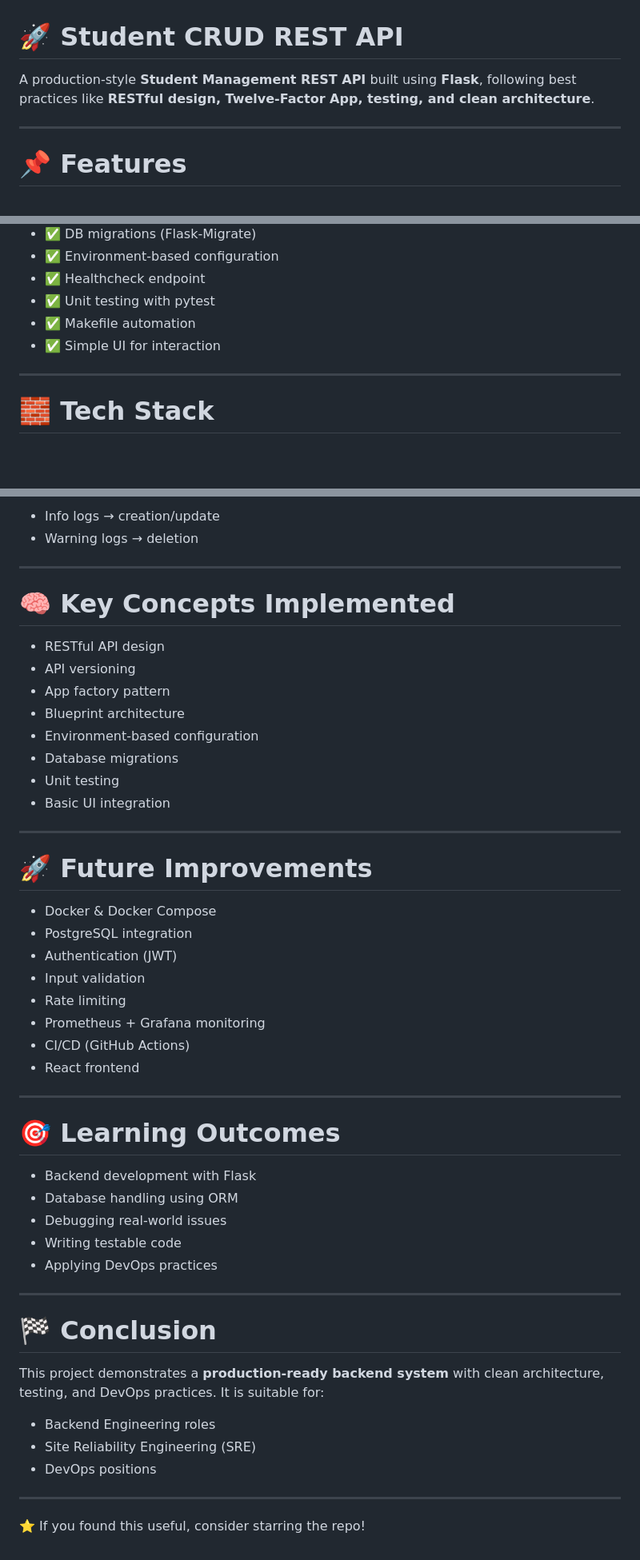
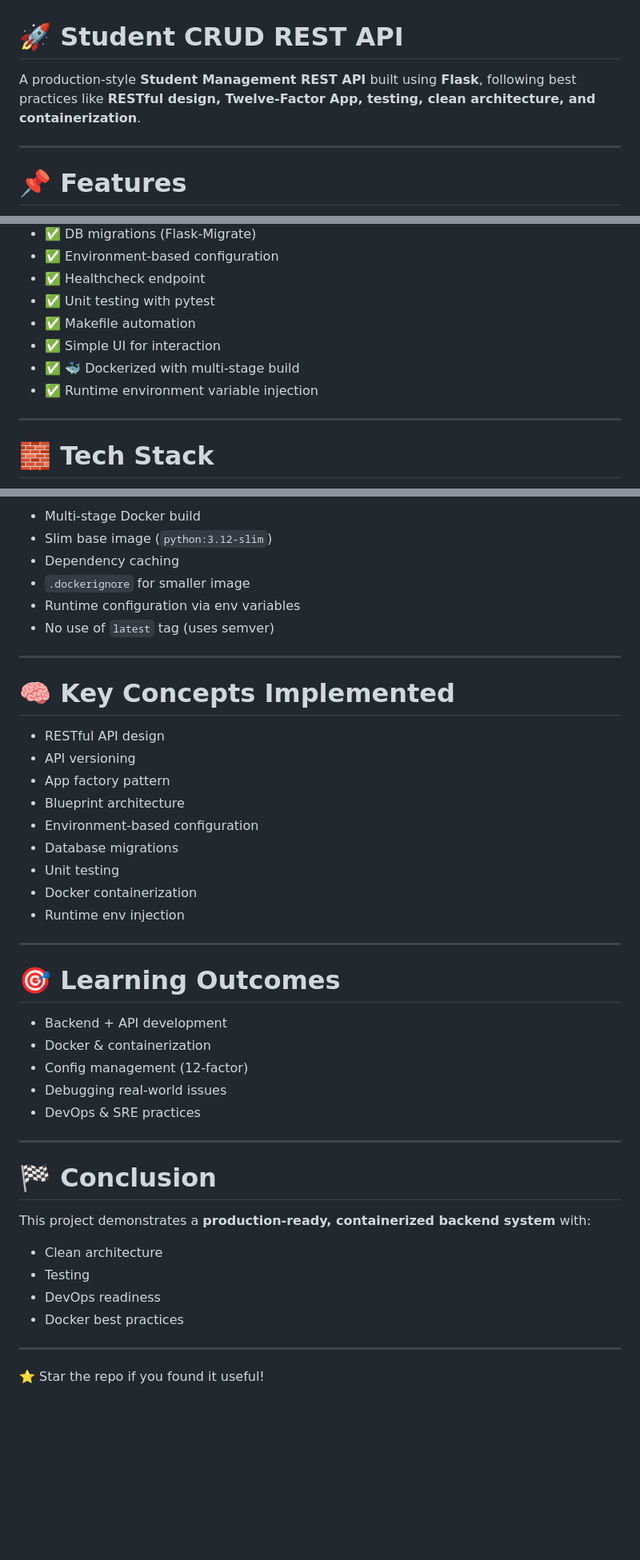
Before and after one commit to S12345678j/o2n, a Markdown page: task-1/README.md, 3 parts joined by grey strips. Shown at 80% size. GitHub-like rendering; blank space fills up the shorter version.

```diff
--- a/task-1/README.md
+++ b/task-1/README.md
@@ -1,6 +1,6 @@
 # 🚀 Student CRUD REST API
 
-A production-style **Student Management REST API** built using **Flask**, following best practices like **RESTful design, Twelve-Factor App, testing, and clean architecture**.
+A production-style **Student Management REST API** built using **Flask**, following best practices like **RESTful design, Twelve-Factor App, testing, clean architecture, and containerization**.
 
 ---
 
@@ -15,6 +15,8 @@ A production-style **Student Management REST API** built using **Flask**, follow
 * ✅ Unit testing with pytest
 * ✅ Makefile automation
 * ✅ Simple UI for interaction
+* ✅ 🐳 Dockerized with multi-stage build
+* ✅ Runtime environment variable injection
 
 ---
 
@@ -207,6 +219,10 @@ DATABASE_URL=sqlite:///students.db
 
-* Info logs → creation/update
-* Warning logs → deletion
+* Multi-stage Docker build
+* Slim base image (`python:3.12-slim`)
+* Dependency caching
+* `.dockerignore` for smaller image
+* Runtime configuration via env variables
+* No use of `latest` tag (uses semver)
 
 ---
 
@@ -219,41 +235,31 @@ DATABASE_URL=sqlite:///students.db
 * Environment-based configuration
 * Database migrations
 * Unit testing
-* Basic UI integration
+* Docker containerization
+* Runtime env injection
 
 ---
 
-# 🚀 Future Improvements
-
-* Docker & Docker Compose
-* PostgreSQL integration
-* Authentication (JWT)
-* Input validation
-* Rate limiting
-* Prometheus + Grafana monitoring
-* CI/CD (GitHub Actions)
-* React frontend
-
----
 
 # 🎯 Learning Outcomes
 
-* Backend development with Flask
-* Database handling using ORM
+* Backend + API development
+* Docker & containerization
+* Config management (12-factor)
 * Debugging real-world issues
-* Writing testable code
-* Applying DevOps practices
+* DevOps & SRE practices
 
 ---
 
 # 🏁 Conclusion
 
-This project demonstrates a **production-ready backend system** with clean architecture, testing, and DevOps practices. It is suitable for:
+This project demonstrates a **production-ready, containerized backend system** with:
 
-* Backend Engineering roles
-* Site Reliability Engineering (SRE)
-* DevOps positions
+* Clean architecture
+* Testing
+* DevOps readiness
+* Docker best practices
 
 ---
 
-⭐ If you found this useful, consider starring the repo!
+⭐ Star the repo if you found it useful!
```
Also changed, not shown: other parts of task-1/README.md (+59 -49 lines).
